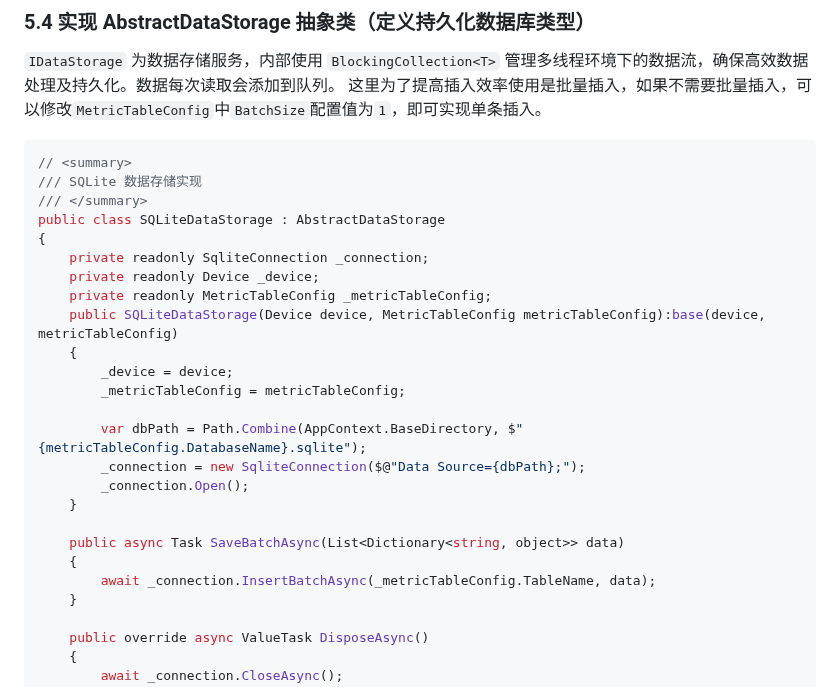
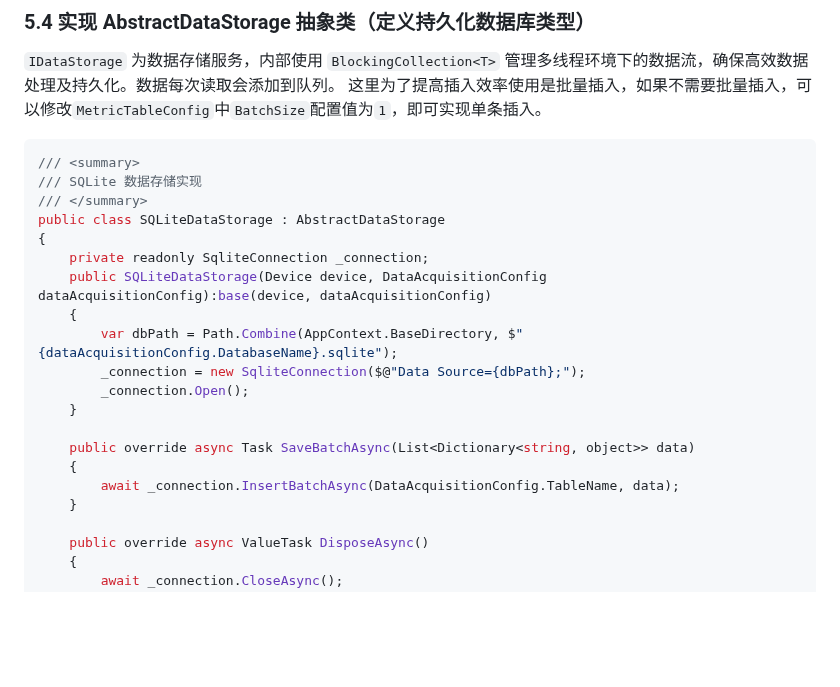
Before and after one commit to liuweichaox/DataAcquisition, a Markdown page: README.md, the part around the change. Rendered like a GitHub page; blank space fills up the shorter version.

````diff
--- a/README.md
+++ b/README.md
@@ -165,27 +165,22 @@ public class PLCClient : IPLCClient
 这里为了提高插入效率使用是批量插入，如果不需要批量插入，可以修改`MetricTableConfig`中`BatchSize`配置值为`1`，即可实现单条插入。
 
 ```C#
-// <summary>
+/// <summary>
 /// SQLite 数据存储实现
 /// </summary>
 public class SQLiteDataStorage : AbstractDataStorage
 {
     private readonly SqliteConnection _connection;
-    private readonly Device _device;
-    private readonly MetricTableConfig _metricTableConfig;
-    public SQLiteDataStorage(Device device, MetricTableConfig metricTableConfig):base(device, metricTableConfig)
+    public SQLiteDataStorage(Device device, DataAcquisitionConfig dataAcquisitionConfig):base(device, dataAcquisitionConfig)
     {
-        _device = device;
-        _metricTableConfig = metricTableConfig;
-
-        var dbPath = Path.Combine(AppContext.BaseDirectory, $"{metricTableConfig.DatabaseName}.sqlite");
+        var dbPath = Path.Combine(AppContext.BaseDirectory, $"{dataAcquisitionConfig.DatabaseName}.sqlite");
         _connection = new SqliteConnection($@"Data Source={dbPath};");
         _connection.Open();
     }
 
-    public async Task SaveBatchAsync(List<Dictionary<string, object>> data)
+    public override async Task SaveBatchAsync(List<Dictionary<string, object>> data)
     {
-        await _connection.InsertBatchAsync(_metricTableConfig.TableName, data);
+        await _connection.InsertBatchAsync(DataAcquisitionConfig.TableName, data);
     }
 
     public override async ValueTask DisposeAsync()
````
